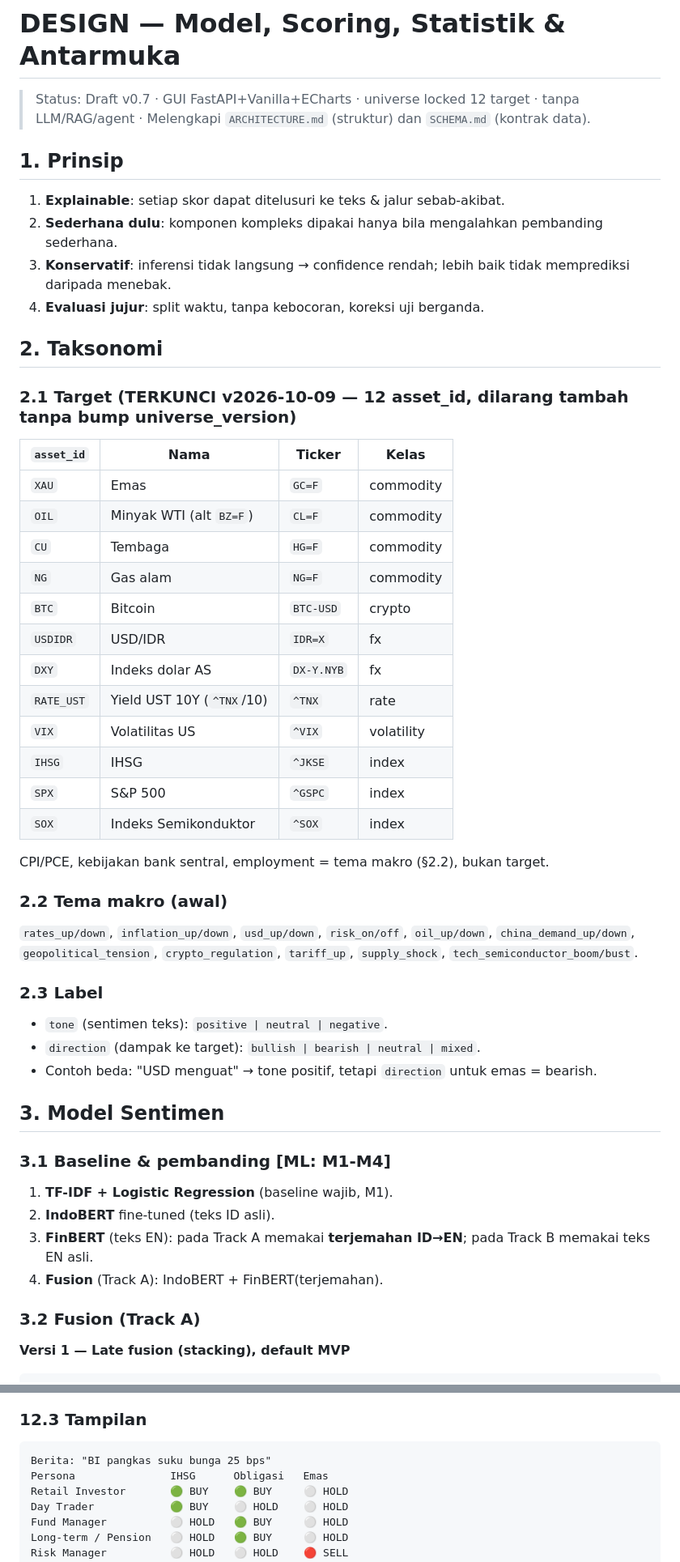
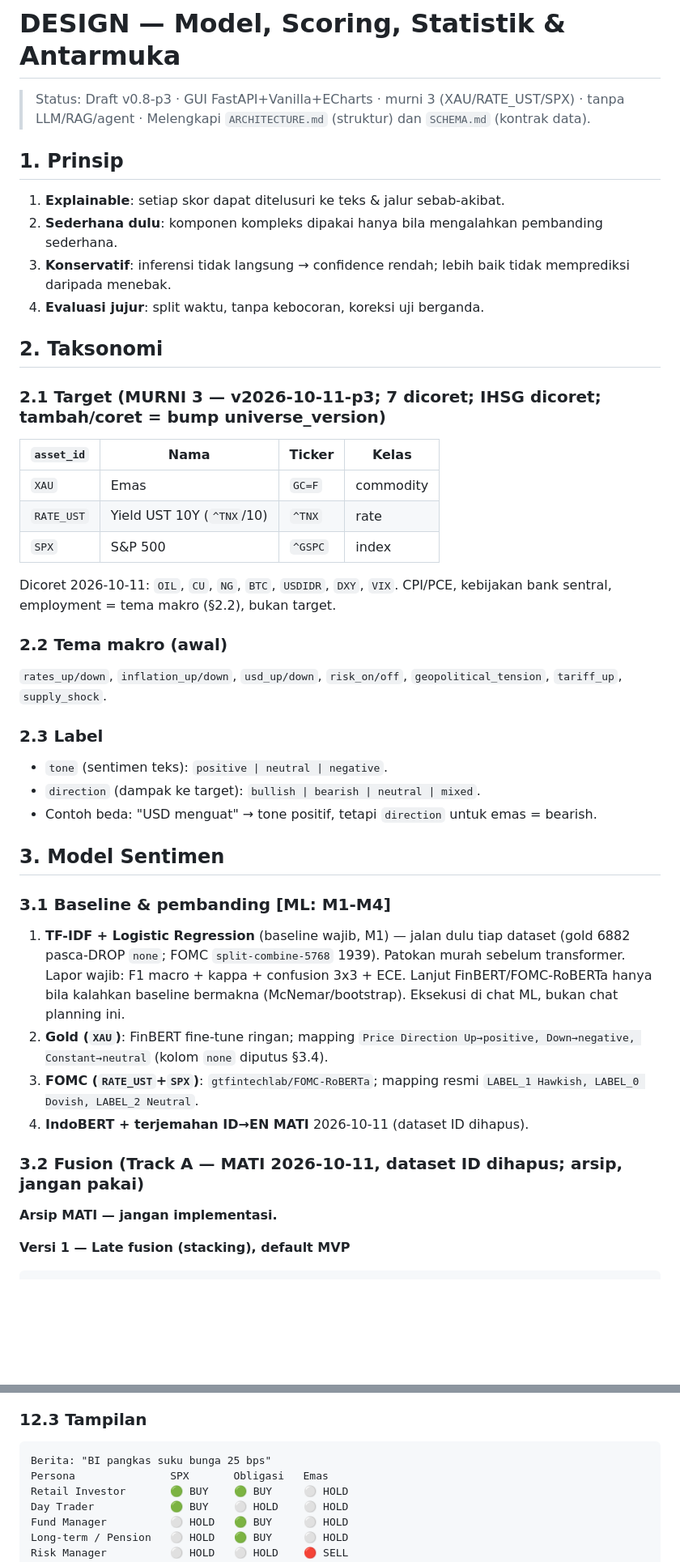
Before and after one commit to Josshua-DSA/ARCAS, a Markdown page: context/DESIGN.md, 2 parts joined by grey strips. Shown at 81% size. GitHub-like rendering; blank space fills up the shorter version.

````diff
--- a/context/DESIGN.md
+++ b/context/DESIGN.md
@@ -1,6 +1,6 @@
 # DESIGN — Model, Scoring, Statistik & Antarmuka
 
-> Status: Draft v0.7 · GUI FastAPI+Vanilla+ECharts · universe locked 12 target · tanpa LLM/RAG/agent · Melengkapi `ARCHITECTURE.md` (struktur) dan `SCHEMA.md` (kontrak data).
+> Status: Draft v0.8-p3 · GUI FastAPI+Vanilla+ECharts · murni 3 (XAU/RATE_UST/SPX) · tanpa LLM/RAG/agent · Melengkapi `ARCHITECTURE.md` (struktur) dan `SCHEMA.md` (kontrak data).
 
 ## 1. Prinsip
 
@@ -11,25 +11,18 @@
 
 ## 2. Taksonomi
 
-### 2.1 Target (TERKUNCI v2026-10-09 — 12 asset_id, dilarang tambah tanpa bump universe_version)
+### 2.1 Target (MURNI 3 — v2026-10-11-p3; 7 dicoret; IHSG dicoret; tambah/coret = bump universe_version)
 | `asset_id` | Nama | Ticker | Kelas |
 |---|---|---|---|
 | `XAU` | Emas | `GC=F` | commodity |
-| `OIL` | Minyak WTI (alt `BZ=F`) | `CL=F` | commodity |
-| `CU` | Tembaga | `HG=F` | commodity |
-| `NG` | Gas alam | `NG=F` | commodity |
-| `BTC` | Bitcoin | `BTC-USD` | crypto |
-| `USDIDR` | USD/IDR | `IDR=X` | fx |
-| `DXY` | Indeks dolar AS | `DX-Y.NYB` | fx |
 | `RATE_UST` | Yield UST 10Y (`^TNX`/10) | `^TNX` | rate |
-| `VIX` | Volatilitas US | `^VIX` | volatility |
-| `IHSG` | IHSG | `^JKSE` | index |
 | `SPX` | S&P 500 | `^GSPC` | index |
-| `SOX` | Indeks Semikonduktor | `^SOX` | index |
+
+Dicoret 2026-10-11: `OIL`, `CU`, `NG`, `BTC`, `USDIDR`, `DXY`, `VIX`.
 CPI/PCE, kebijakan bank sentral, employment = tema makro (§2.2), bukan target.
 
 ### 2.2 Tema makro (awal)
-`rates_up/down`, `inflation_up/down`, `usd_up/down`, `risk_on/off`, `oil_up/down`, `china_demand_up/down`, `geopolitical_tension`, `crypto_regulation`, `tariff_up`, `supply_shock`, `tech_semiconductor_boom/bust`.
+`rates_up/down`, `inflation_up/down`, `usd_up/down`, `risk_on/off`, `geopolitical_tension`, `tariff_up`, `supply_shock`.
 
 ### 2.3 Label
 - `tone` (sentimen teks): `positive | neutral | negative`.
@@ -39,12 +32,18 @@ CPI/PCE, kebijakan bank sentral, employment = tema makro (§2.2), bukan target.
 ## 3. Model Sentimen
 
 ### 3.1 Baseline & pembanding [ML: M1-M4]
-1. **TF-IDF + Logistic Regression** (baseline wajib, M1).
-2. **IndoBERT** fine-tuned (teks ID asli).
-3. **FinBERT** (teks EN): pada Track A memakai **terjemahan ID→EN**; pada Track B memakai teks EN asli.
-4. **Fusion** (Track A): IndoBERT + FinBERT(terjemahan).
+1. **TF-IDF + Logistic Regression** (baseline wajib, M1) — jalan dulu tiap dataset
+   (gold 6882 pasca-DROP `none`; FOMC `split-combine-5768` 1939). Patokan murah
+   sebelum transformer. Lapor wajib: F1 macro + kappa + confusion 3x3 + ECE.
+   Lanjut FinBERT/FOMC-RoBERTa hanya bila kalahkan baseline bermakna
+   (McNemar/bootstrap). Eksekusi di chat ML, bukan chat planning ini.
+2. **Gold (`XAU`)**: FinBERT fine-tune ringan; mapping `Price Direction Up→positive, Down→negative, Constant→neutral` (kolom `none` diputus §3.4).
+3. **FOMC (`RATE_UST`+`SPX`)**: `gtfintechlab/FOMC-RoBERTa`; mapping resmi `LABEL_1 Hawkish, LABEL_0 Dovish, LABEL_2 Neutral`.
+4. **IndoBERT + terjemahan ID→EN MATI** 2026-10-11 (dataset ID dihapus).
 
-### 3.2 Fusion (Track A)
+### 3.2 Fusion (Track A — MATI 2026-10-11, dataset ID dihapus; arsip, jangan pakai)
+
+**Arsip MATI — jangan implementasi.**
 
 **Versi 1 — Late fusion (stacking), default MVP**
 ```
@@ -352,7 +346,7 @@ strength = min(1, |raw| / (2 * θ_p))
 ### 12.3 Tampilan
 ```
 Berita: "BI pangkas suku bunga 25 bps"
-Persona               IHSG      Obligasi   Emas
+Persona               SPX       Obligasi   Emas
 Retail Investor       🟢 BUY    🟢 BUY     ⚪ HOLD
 Day Trader            🟢 BUY    ⚪ HOLD    ⚪ HOLD
 Fund Manager          ⚪ HOLD   🟢 BUY     ⚪ HOLD
````
Also changed, not shown: other parts of context/DESIGN.md (+25 -30 lines).
